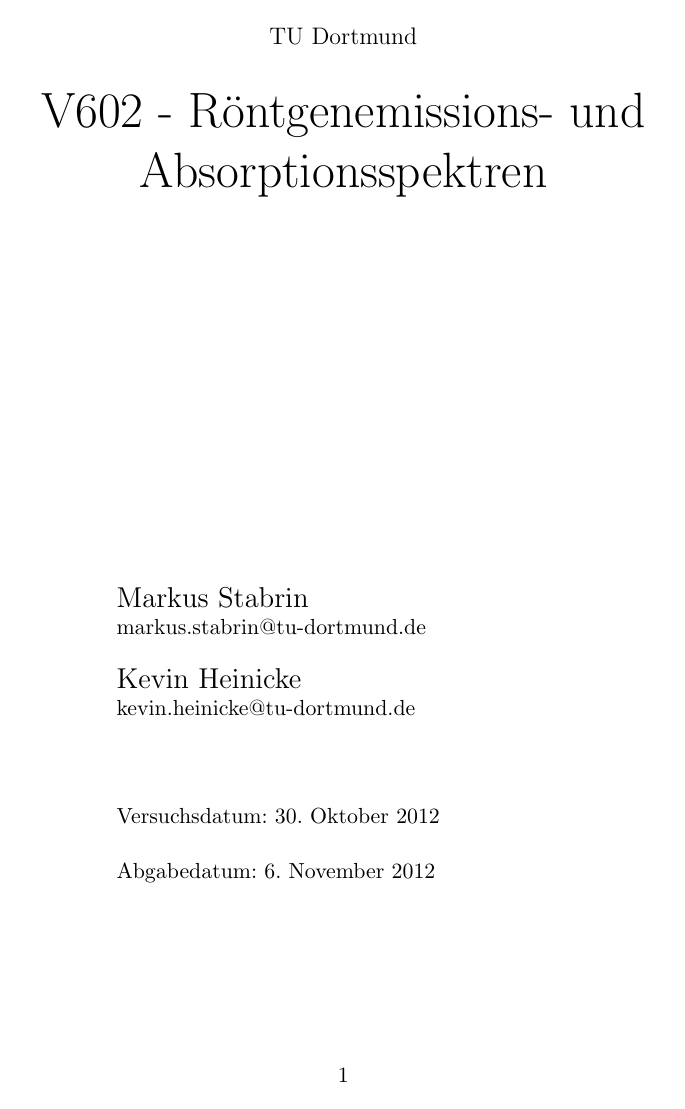
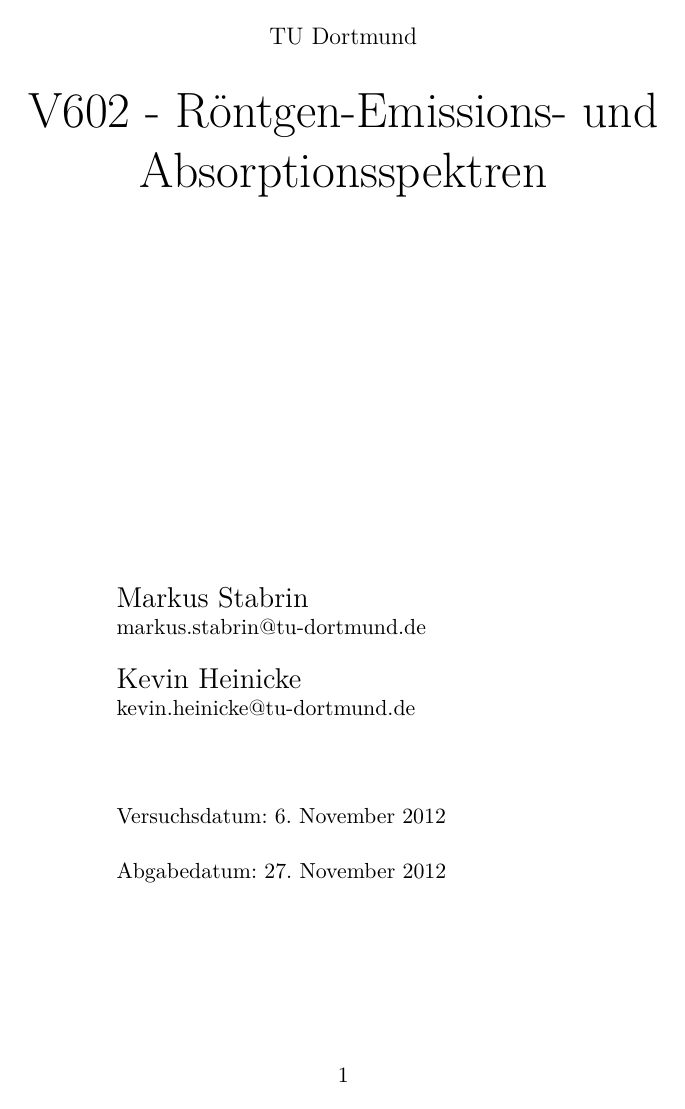
Before and after one commit to bixel/AP1213, a LaTeX document (V602_X-Ray/00_protokoll.tex): page 1 of 16 before the commit and page 1 of 15 after it. Compiled offline with pdfLaTeX.

Commit message:
verbessertes Protokoll

```diff
--- a/V602_X-Ray/00_protokoll.tex
+++ b/V602_X-Ray/00_protokoll.tex
@@ -1,6 +1,6 @@
 \documentclass{scrartcl}
 	%ngerman fur Umlaute, Anf"hrungszeichen, etc.%
-	\usepackage{ngerman}
+	\usepackage[ngerman]{babel}
 
 	%siunitx fur SI-Einheitesnsystem%
 	\usepackage{siunitx}
@@ -38,7 +45,7 @@
 
 	\begin{center}
 		\Huge
-		V602 - R"ontgenemissions- und Absorptionsspektren
+		V602 - R"ontgen-Emissions- und Absorptionsspektren
 	\end{center}
 
 	\vspace{6cm}
@@ -56,9 +63,9 @@
 			\\
 			\\
 
-			Versuchsdatum: 30. Oktober 2012 \\
+			Versuchsdatum: 6. November 2012 \\
 			\\
-			Abgabedatum: 6. November 2012
+			Abgabedatum: 27. November 2012
 		\end{minipage}
 	\end{center}
 
```
Also changed, not shown: V602_X-Ray/00_protokoll.tex (17 more changed lines).
